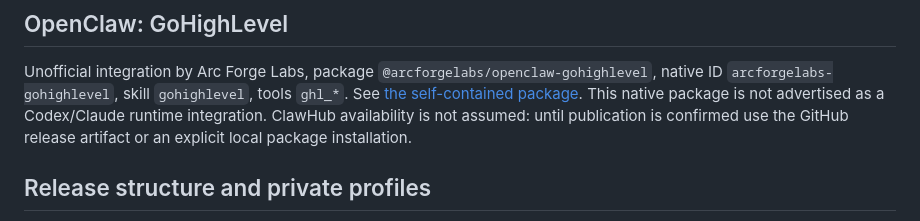
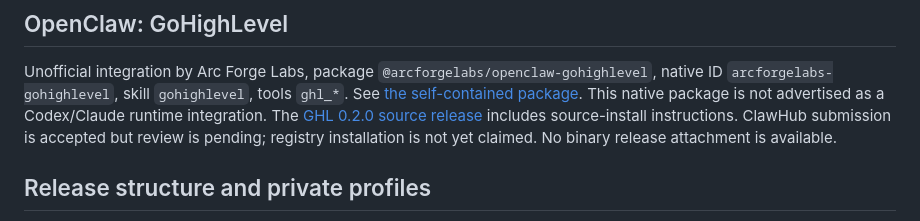
Before and after one commit to arcforgelabs/agent-marketplace, a Markdown page: README.md, the part around the change. Rendered like a GitHub page.

Commit message:
Link GHL source release and state pending registry availability

```diff
--- a/README.md
+++ b/README.md
@@ -75,8 +75,7 @@ Unofficial integration by Arc Forge Labs, package `@arcforgelabs/openclaw-gohigh
 native ID `arcforgelabs-gohighlevel`, skill `gohighlevel`, tools `ghl_*`.
 See [the self-contained package](plugins/gohighlevel/openclaw/README.md).
 This native package is not advertised as a Codex/Claude runtime integration.
-ClawHub availability is not assumed: until publication is confirmed use the GitHub
-release artifact or an explicit local package installation.
+The [GHL 0.2.0 source release](https://github.com/arcforgelabs/agent-marketplace/releases/tag/gohighlevel-v0.2.0) includes source-install instructions. ClawHub submission is accepted but review is pending; registry installation is not yet claimed. No binary release attachment is available.
 
 ## Release structure and private profiles
 
```
